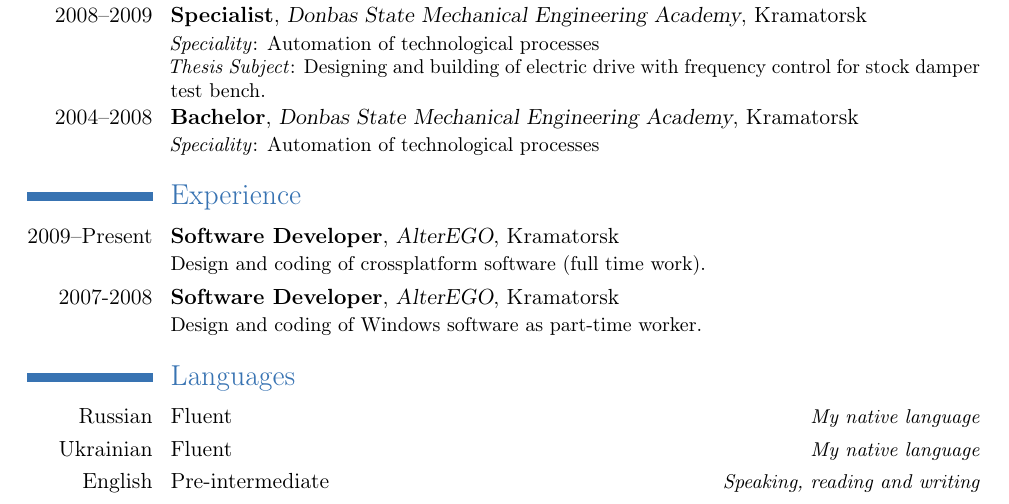
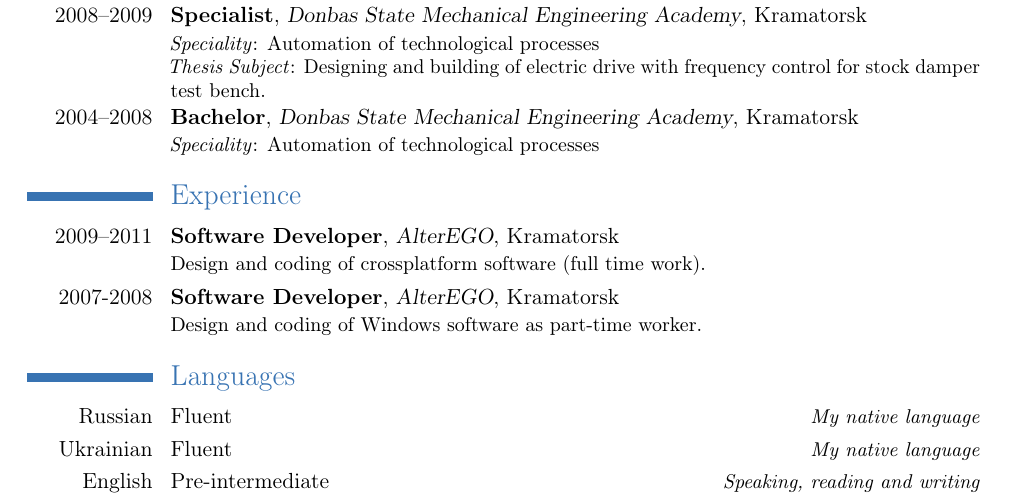
Before and after one commit to joe-skb7/resume, a LaTeX CV (joe-cv.tex): part of page 1 of 2, cut so that both start at the same text. Compiled offline with pdfLaTeX.

Commit message:
Update worktime at AlterEgo.

```diff
--- a/joe-cv.tex
+++ b/joe-cv.tex
@@ -44,7 +44,7 @@ Interested in moving to Kiev for a full time job.
 {\textit{Speciality}: Automation of technological processes}
 
 \section{Experience}
-\cventry{2009--Present}{Software Developer}{AlterEGO}{Kramatorsk}{}{Design and coding of crossplatform software (full time work).}
+\cventry{2009--2011}{Software Developer}{AlterEGO}{Kramatorsk}{}{Design and coding of crossplatform software (full time work).}
 \cventry{2007-2008}{Software Developer}{AlterEGO}{Kramatorsk}{}{Design and coding of Windows software as part-time worker.}
 
 \section{Languages}
```
Also changed, not shown: joe-cv.pdf.
